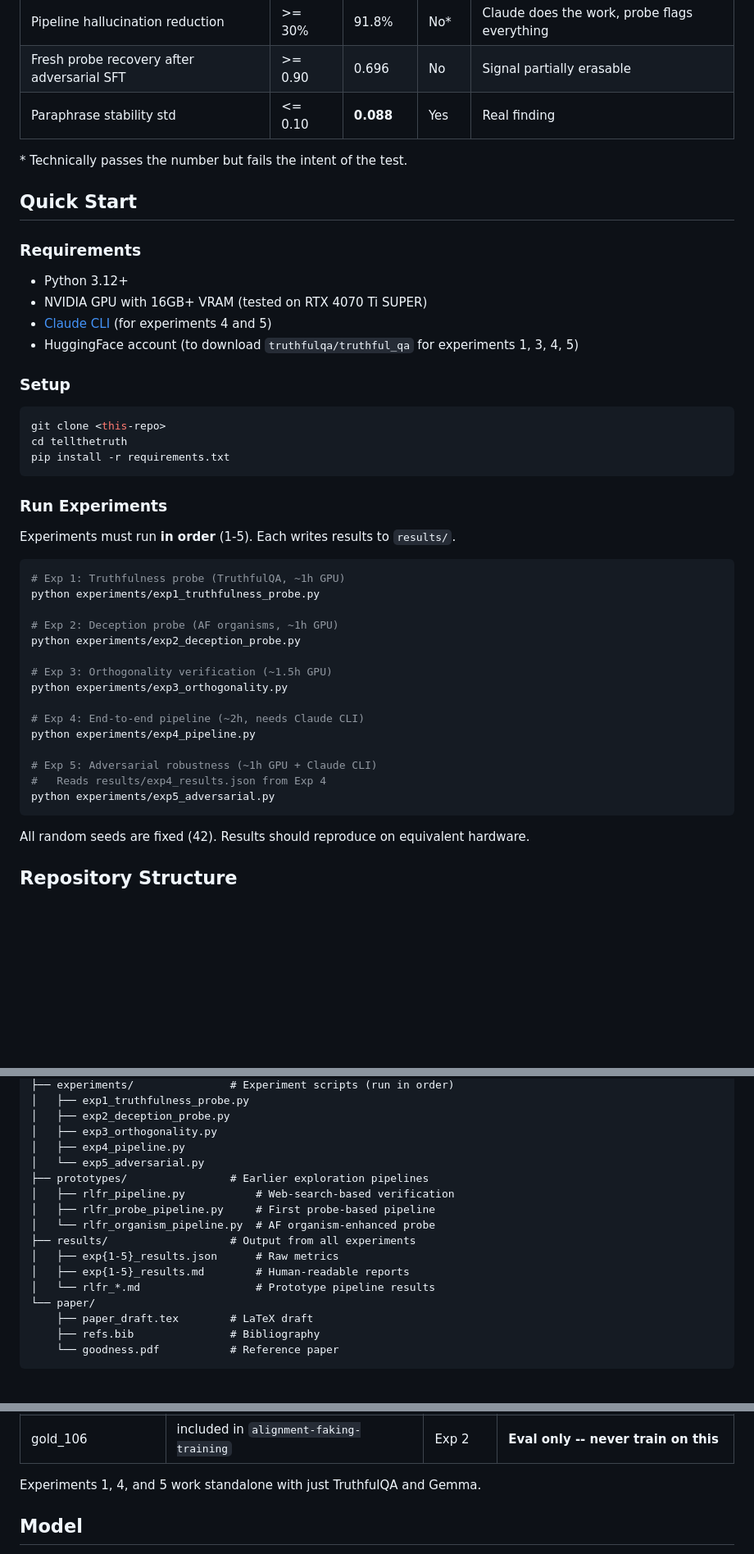
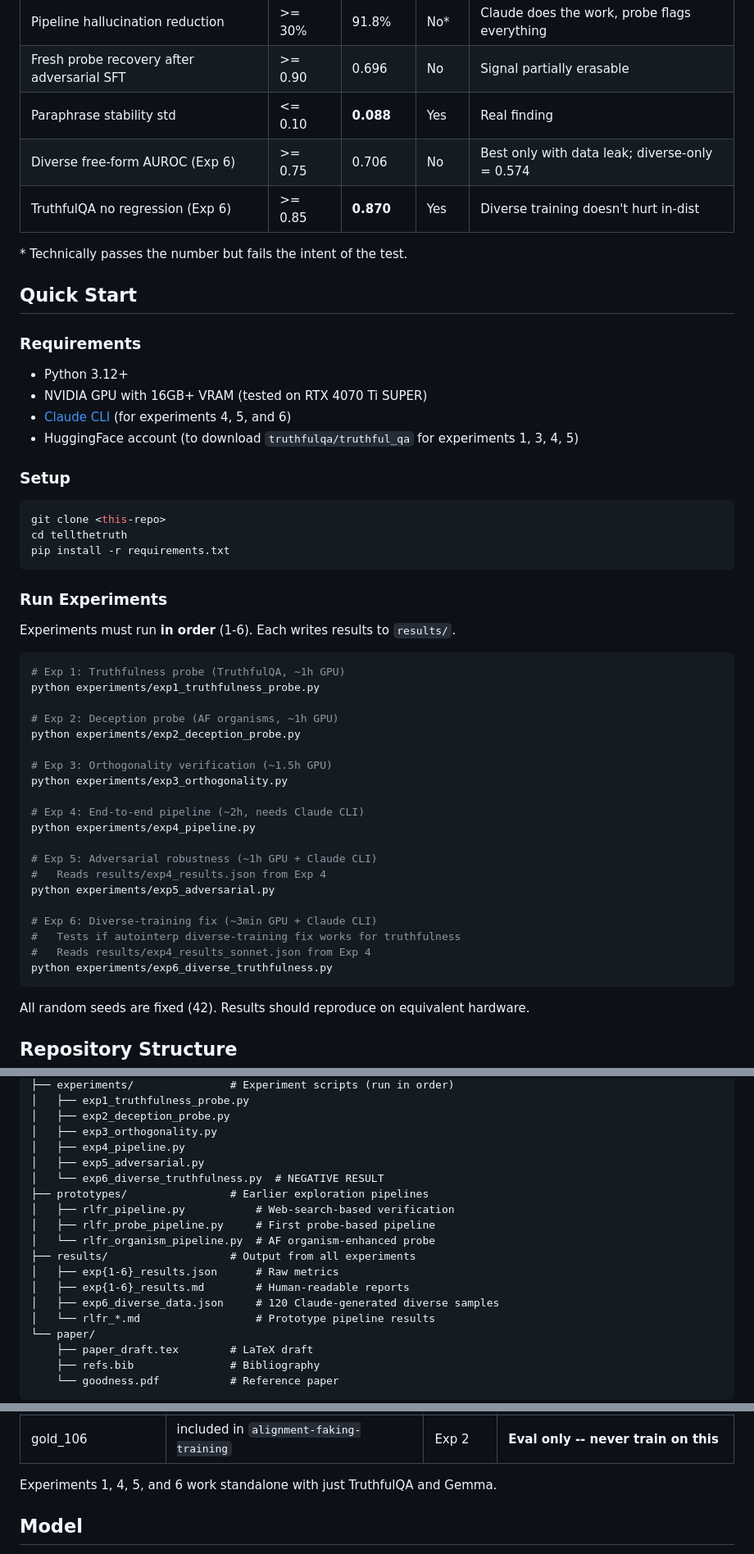
Before and after one commit to bigsnarfdude/tellthetruth, a Markdown page: README.md, 3 parts joined by grey strips. Shown at 82% size. Rendered like a GitHub page; blank space fills up the shorter version.

````diff
--- a/README.md
+++ b/README.md
@@ -28,6 +29,8 @@ Independent replication of Goodfire AI's probe-based hallucination detection on
 | Pipeline hallucination reduction | >= 30% | 91.8% | No* | Claude does the work, probe flags everything |
 | Fresh probe recovery after adversarial SFT | >= 0.90 | 0.696 | No | Signal partially erasable |
 | Paraphrase stability std | <= 0.10 | **0.088** | Yes | Real finding |
+| Diverse free-form AUROC (Exp 6) | >= 0.75 | 0.706 | No | Best only with data leak; diverse-only = 0.574 |
+| TruthfulQA no regression (Exp 6) | >= 0.85 | **0.870** | Yes | Diverse training doesn't hurt in-dist |
 
 \* Technically passes the number but fails the intent of the test.
 
@@ -37,7 +40,7 @@ Independent replication of Goodfire AI's probe-based hallucination detection on
 
 - Python 3.12+
 - NVIDIA GPU with 16GB+ VRAM (tested on RTX 4070 Ti SUPER)
-- [Claude CLI](https://claude.ai/cli) (for experiments 4 and 5)
+- [Claude CLI](https://claude.ai/cli) (for experiments 4, 5, and 6)
 - HuggingFace account (to download `truthfulqa/truthful_qa` for experiments 1, 3, 4, 5)
 
 ### Setup
@@ -50,7 +53,7 @@ pip install -r requirements.txt
 
 ### Run Experiments
 
-Experiments must run **in order** (1-5). Each writes results to `results/`.
+Experiments must run **in order** (1-6). Each writes results to `results/`.
 
 ```bash
 # Exp 1: Truthfulness probe (TruthfulQA, ~1h GPU)
@@ -68,6 +71,11 @@ python experiments/exp4_pipeline.py
 # Exp 5: Adversarial robustness (~1h GPU + Claude CLI)
 #   Reads results/exp4_results.json from Exp 4
 python experiments/exp5_adversarial.py
+
+# Exp 6: Diverse-training fix (~3min GPU + Claude CLI)
+#   Tests if autointerp diverse-training fix works for truthfulness
+#   Reads results/exp4_results_sonnet.json from Exp 4
+python experiments/exp6_diverse_truthfulness.py
 ```
 
 All random seeds are fixed (42). Results should reproduce on equivalent hardware.
@@ -86,14 +94,16 @@ tellthetruth/
 │   ├── exp2_deception_probe.py
 │   ├── exp3_orthogonality.py
 │   ├── exp4_pipeline.py
-│   └── exp5_adversarial.py
+│   ├── exp5_adversarial.py
+│   └── exp6_diverse_truthfulness.py  # NEGATIVE RESULT
 ├── prototypes/                # Earlier exploration pipelines
 │   ├── rlfr_pipeline.py           # Web-search-based verification
 │   ├── rlfr_probe_pipeline.py     # First probe-based pipeline
 │   └── rlfr_organism_pipeline.py  # AF organism-enhanced probe
 ├── results/                   # Output from all experiments
-│   ├── exp{1-5}_results.json      # Raw metrics
-│   ├── exp{1-5}_results.md        # Human-readable reports
+│   ├── exp{1-6}_results.json      # Raw metrics
+│   ├── exp{1-6}_results.md        # Human-readable reports
+│   ├── exp6_diverse_data.json     # 120 Claude-generated diverse samples
 │   └── rlfr_*.md                  # Prototype pipeline results
 └── paper/
     ├── paper_draft.tex        # LaTeX draft
@@ -132,7 +151,7 @@ Experiments 2 and 3 (deception probe, orthogonality) additionally require alignm
 | AF model organisms | [`vincentoh/af-model-organisms`](https://huggingface.co/datasets/vincentoh/af-model-organisms) | Exp 2, 3 | Mistral-7B generated AF organisms |
 | gold_106 | included in `alignment-faking-training` | Exp 2 | **Eval only -- never train on this** |
 
-Experiments 1, 4, and 5 work standalone with just TruthfulQA and Gemma.
+Experiments 1, 4, 5, and 6 work standalone with just TruthfulQA and Gemma.
 
 ## Model
 
````
Also changed, not shown: other parts of README.md (+14 -4 lines).
